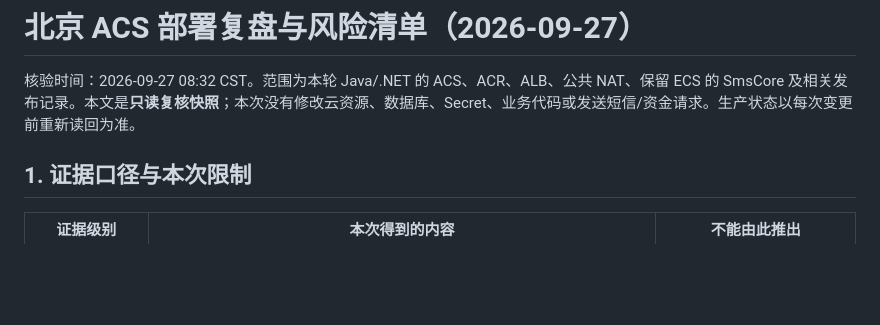
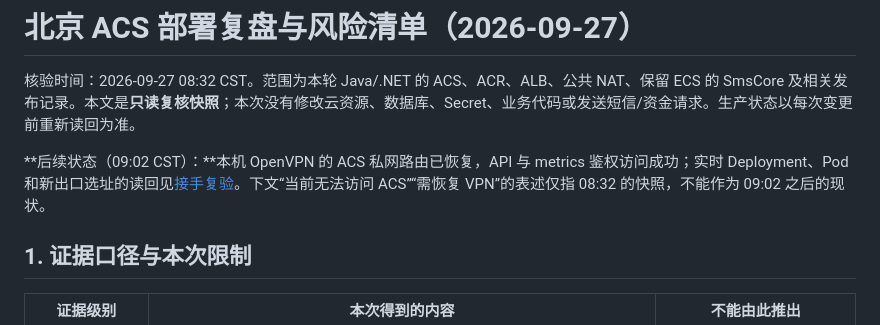
Before and after one commit to 38209930/deploy-sys, a Markdown page: deployment/dotnet-acs/production-review-2026-09-27.md, the part around the change. Rendered like a GitHub page; blank space fills up the shorter version.

```diff
--- a/deployment/dotnet-acs/production-review-2026-09-27.md
+++ b/deployment/dotnet-acs/production-review-2026-09-27.md
@@ -1,6 +1,8 @@
 # 北京 ACS 部署复盘与风险清单（2026-09-27）
 
 核验时间：2026-09-27 08:32 CST。范围为本轮 Java/.NET 的 ACS、ACR、ALB、公共 NAT、保留 ECS 的 SmsCore 及相关发布记录。本文是**只读复核快照**；本次没有修改云资源、数据库、Secret、业务代码或发送短信/资金请求。生产状态以每次变更前重新读回为准。
+
+**后续状态（09:02 CST）：**本机 OpenVPN 的 ACS 私网路由已恢复，API 与 metrics 鉴权访问成功；实时 Deployment、Pod 和新出口选址的读回见[接手复验](acceptance-review-2026-09-27.md)。下文“当前无法访问 ACS”“需恢复 VPN”的表述仅指 08:32 的快照，不能作为 09:02 之后的现状。
 
 ## 1. 证据口径与本次限制
 
```
Also changed, not shown: deployment/dotnet-acs/README.md (+1 -1 lines), deployment/dotnet-acs/acceptance-review-2026-09-27.md (added, +44 -0 lines).
